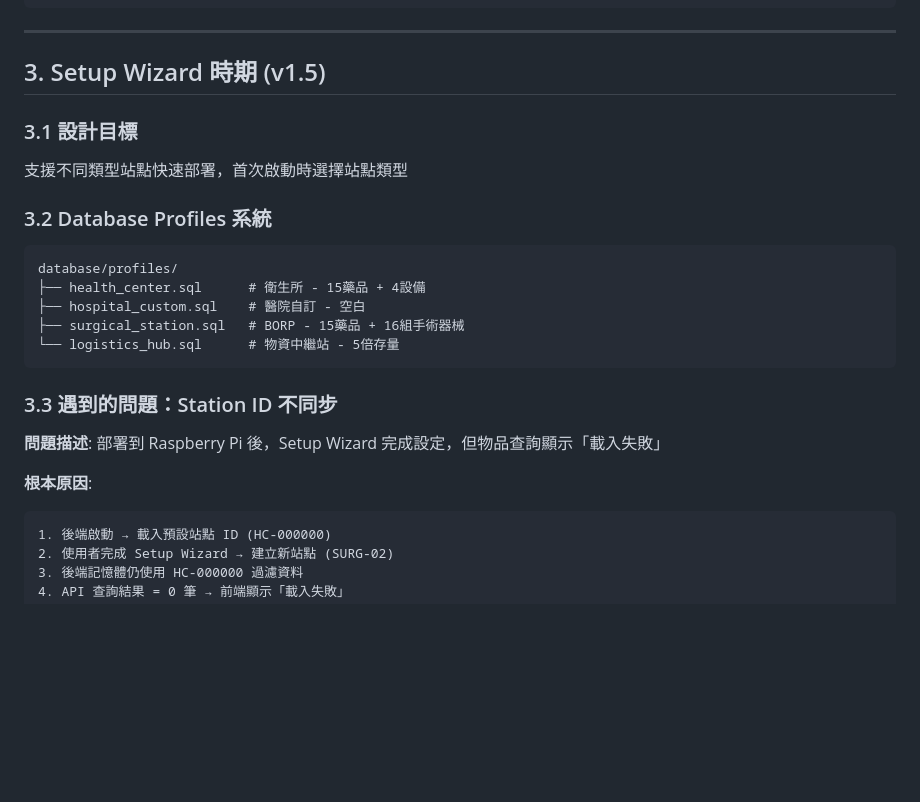
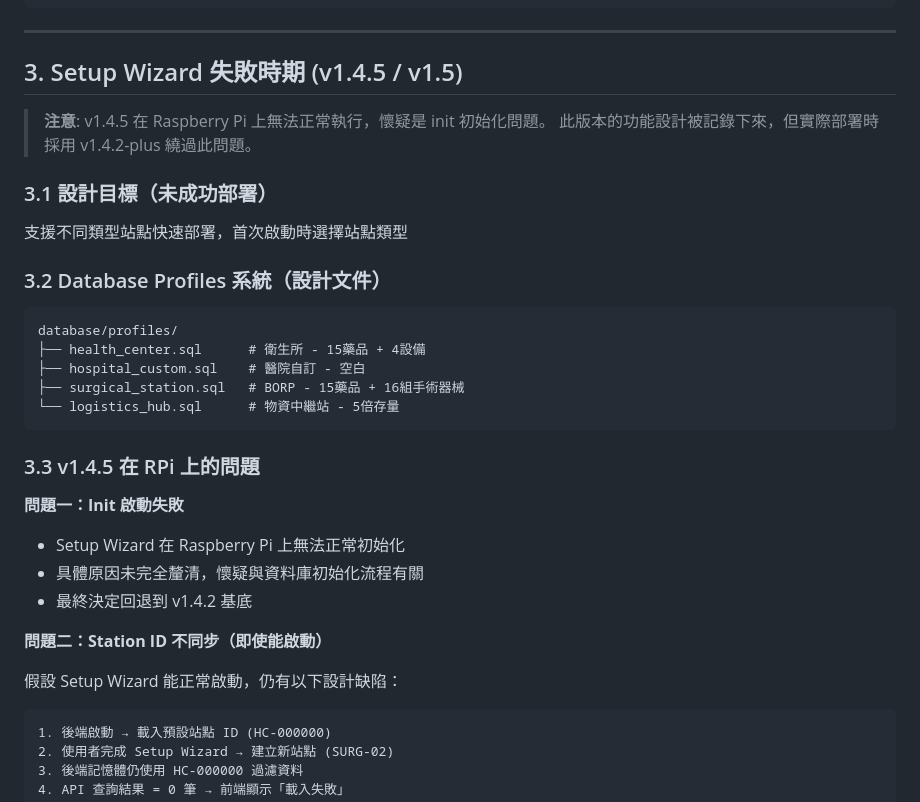
Before and after one commit to cutemo0953/CIRS, a Markdown page: docs/MIRS_MULTISTATION_DEV_HISTORY.md, the part around one of its changes. Drawn GitHub-style; blank space fills up the shorter version.

````diff
--- a/docs/MIRS_MULTISTATION_DEV_HISTORY.md
+++ b/docs/MIRS_MULTISTATION_DEV_HISTORY.md
@@ -80,12 +104,15 @@ NUMBER 站點編號:
 
 ---
 
-## 3. Setup Wizard 時期 (v1.5)
+## 3. Setup Wizard 失敗時期 (v1.4.5 / v1.5)
 
-### 3.1 設計目標
+> **注意**: v1.4.5 在 Raspberry Pi 上無法正常執行，懷疑是 init 初始化問題。
+> 此版本的功能設計被記錄下來，但實際部署時採用 v1.4.2-plus 繞過此問題。
+
+### 3.1 設計目標（未成功部署）
 支援不同類型站點快速部署，首次啟動時選擇站點類型
 
-### 3.2 Database Profiles 系統
+### 3.2 Database Profiles 系統（設計文件）
 ```
 database/profiles/
 ├── health_center.sql      # 衛生所 - 15藥品 + 4設備
@@ -94,12 +121,17 @@ database/profiles/
 └── logistics_hub.sql      # 物資中繼站 - 5倍存量
 ```
 
-### 3.3 遇到的問題：Station ID 不同步
+### 3.3 v1.4.5 在 RPi 上的問題
 
-**問題描述**:
-部署到 Raspberry Pi 後，Setup Wizard 完成設定，但物品查詢顯示「載入失敗」
+**問題一：Init 啟動失敗**
+- Setup Wizard 在 Raspberry Pi 上無法正常初始化
+- 具體原因未完全釐清，懷疑與資料庫初始化流程有關
+- 最終決定回退到 v1.4.2 基底
 
-**根本原因**:
+**問題二：Station ID 不同步（即使能啟動）**
+
+假設 Setup Wizard 能正常啟動，仍有以下設計缺陷：
+
 ```
 1. 後端啟動 → 載入預設站點 ID (HC-000000)
 2. 使用者完成 Setup Wizard → 建立新站點 (SURG-02)
````
Also changed, not shown: other parts of docs/MIRS_MULTISTATION_DEV_HISTORY.md (+41 -9 lines).
